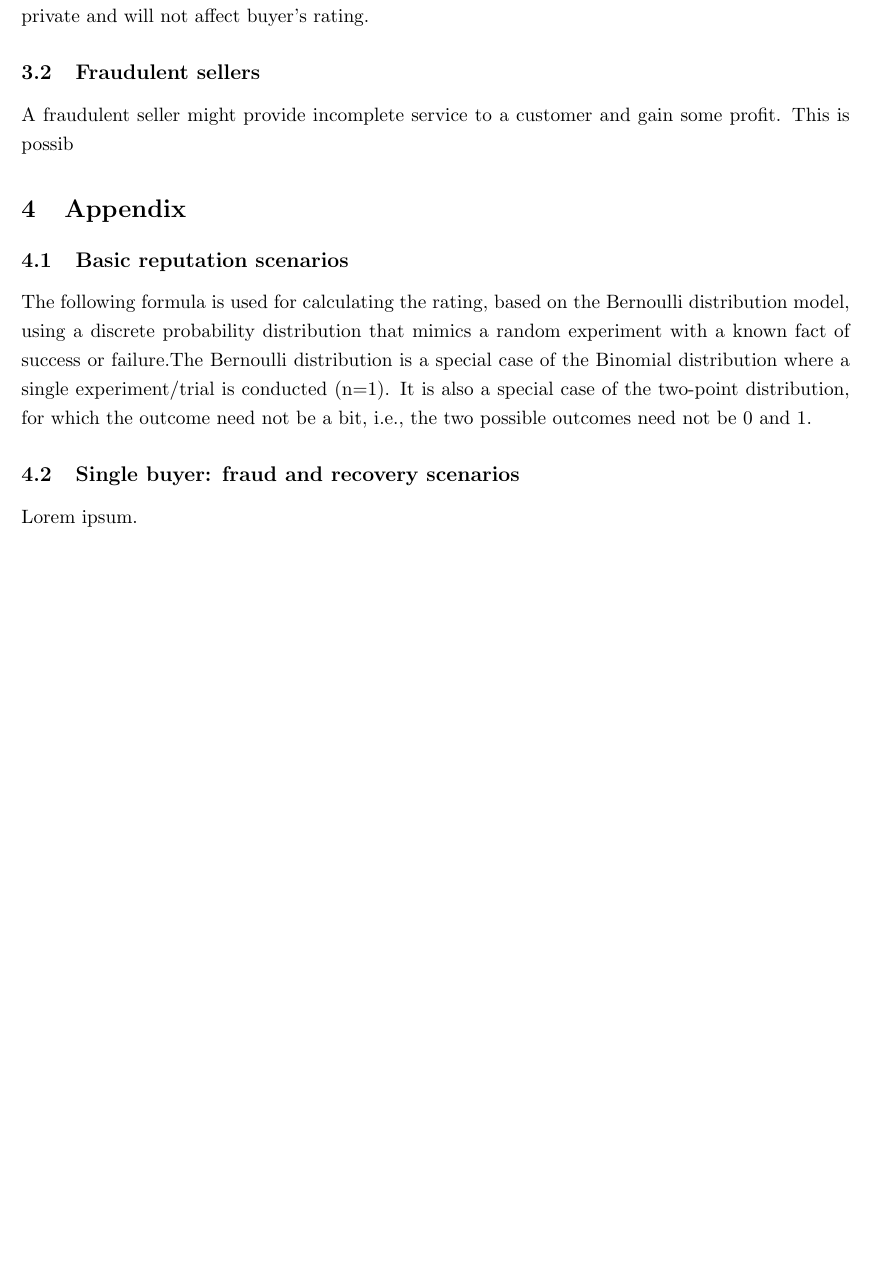
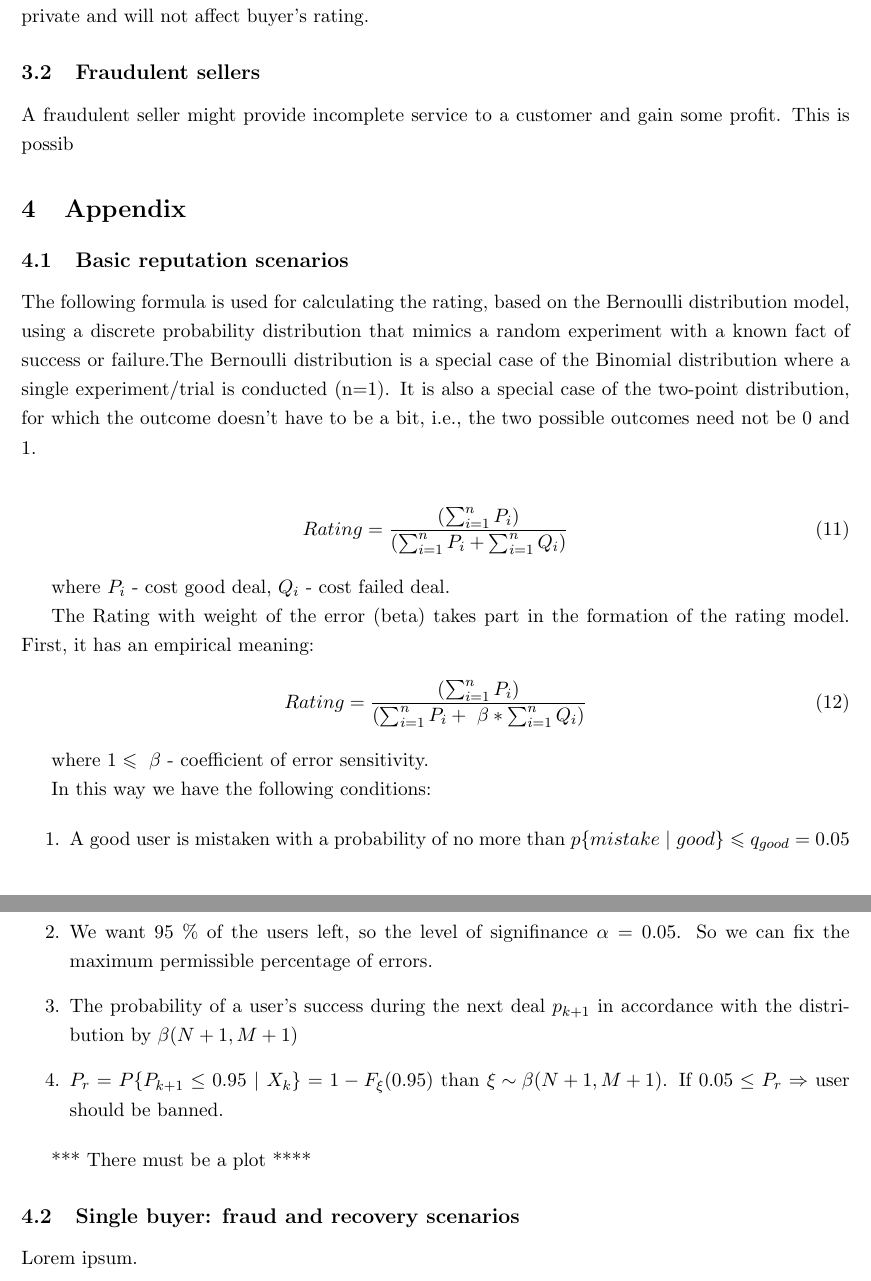
Before and after one commit to zavgorodnii/reputation, a LaTeX document (Reputation.tex): part of page 5 of 6 before the commit and two parts of pages 5 and 6 of 7 after it, the two joined at a grey line, cut so that both start at the same text, the shorter picture padded with empty space. Compiled offline with pdfLaTeX.

Commit message:
edit Rating Formula

```diff
--- a/Reputation.tex
+++ b/Reputation.tex
@@ -141,7 +141,35 @@ A fraudulent seller might provide incomplete service to a customer and gain some
 
 \subsection{Basic reputation scenarios} \label{appendix:basicReputation}
 
-The following formula is used for calculating the rating, based on the Bernoulli distribution model, using a discrete probability distribution that mimics a random experiment with a known fact of success or failure.The Bernoulli distribution is a special case of the Binomial distribution where a single experiment/trial is conducted (n=1). It is also a special case of the two-point distribution, for which the outcome need not be a bit, i.e., the two possible outcomes need not be 0 and 1.
+The following formula is used for calculating the rating, based on the Bernoulli distribution model, using a discrete probability distribution that mimics a random experiment with a known fact of success or failure.The Bernoulli distribution is a special case of the Binomial distribution where a single experiment/trial is conducted (n=1). It is also a special case of the two-point distribution, for which the outcome doesn't have to be a bit, i.e., the two possible outcomes need not be 0 and 1.
+
+\begin{align}
+\begin{split}
+Rating = \frac{(\sum_{i=1}^{n}P_{i})} {(\sum_{i = 1}^{n}P_{i}+ \sum_{i = 1}^{n}Q_{i})}
+\end{split}
+\end{align}
+
+where  $P_{i} $ - cost good deal, $ Q_{i}$ - cost failed deal.
+
+The Rating with weight of the error (beta) takes part in the formation of the rating model. First, it has an empirical meaning:
+\begin{align}
+\begin{split}
+Rating = \frac{(\sum_{i=1}^{n}P_{i})} {(\sum_{i = 1}^{n}P_{i}+ \ \beta * \sum_{i = 1}^{n}Q_{i})}
+\end{split}
+\end{align}
+
+where  $  1 \leqslant \ \beta $ - coefficient of error sensitivity.
+
+In this way we have the following conditions:
+
+\begin{enumerate}
+\item A good user is mistaken with a probability of no more than $ p\{mistake\ |\ good \}  \leqslant  q_{good}  = 0.05$
+\item We want 95 \% of the users left, so the level of signifinance $\alpha= 0.05$. So we can fix the maximum permissible percentage of errors.
+\item The probability of a user's success during the next deal $p _{k+1}$ in accordance with the distribution by $ \beta(N+1, M+1)$
+\item  $P_{r} = P \{P_{k+1} \leq 0.95 \ |\ X_{k} \} = 1 - F_{\xi}(0.95)$ than ${\xi \sim \beta (N+1, M+1)}$.  If $0.05 \leq  P_{r}  \Rightarrow$ user should be banned.
+\end{enumerate}
+
+*** There must be a plot ****
 
 \subsection{Single buyer: fraud and recovery scenarios} \label{appendix:fraudAndRecovery}
 
```
Also changed, not shown: 1 other file.
